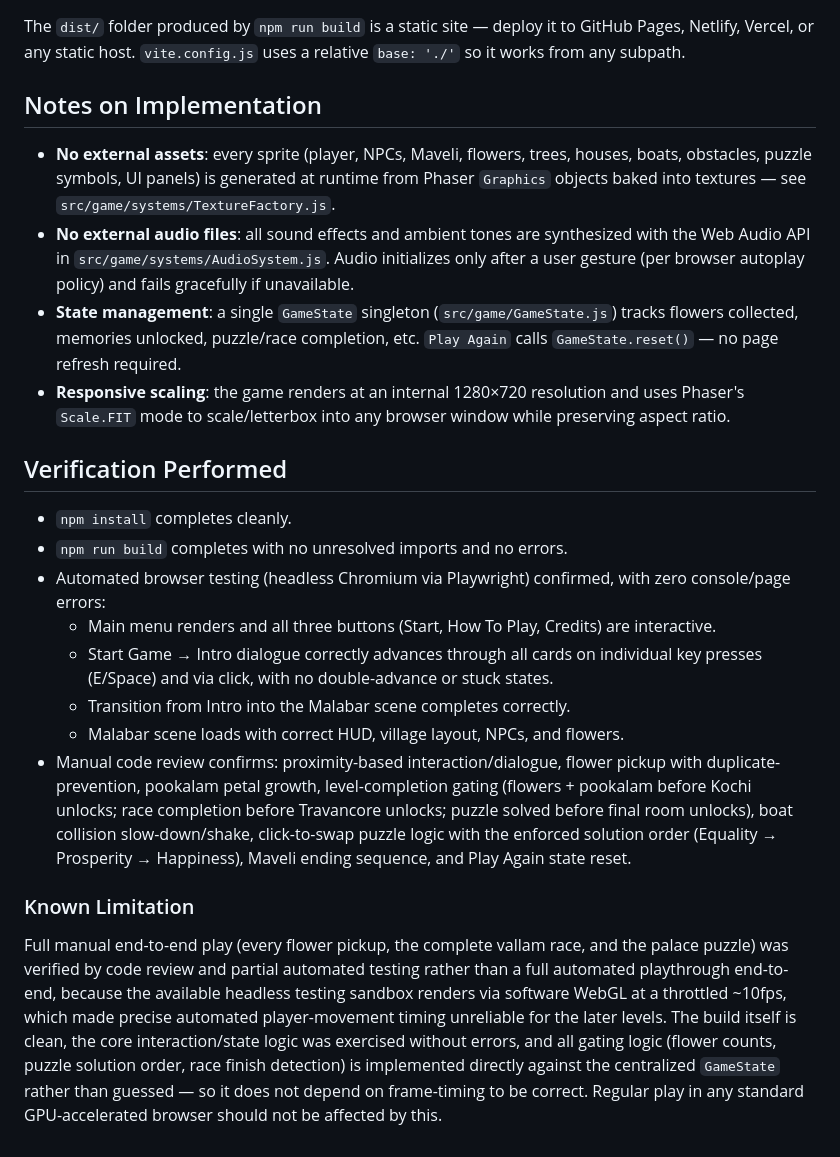
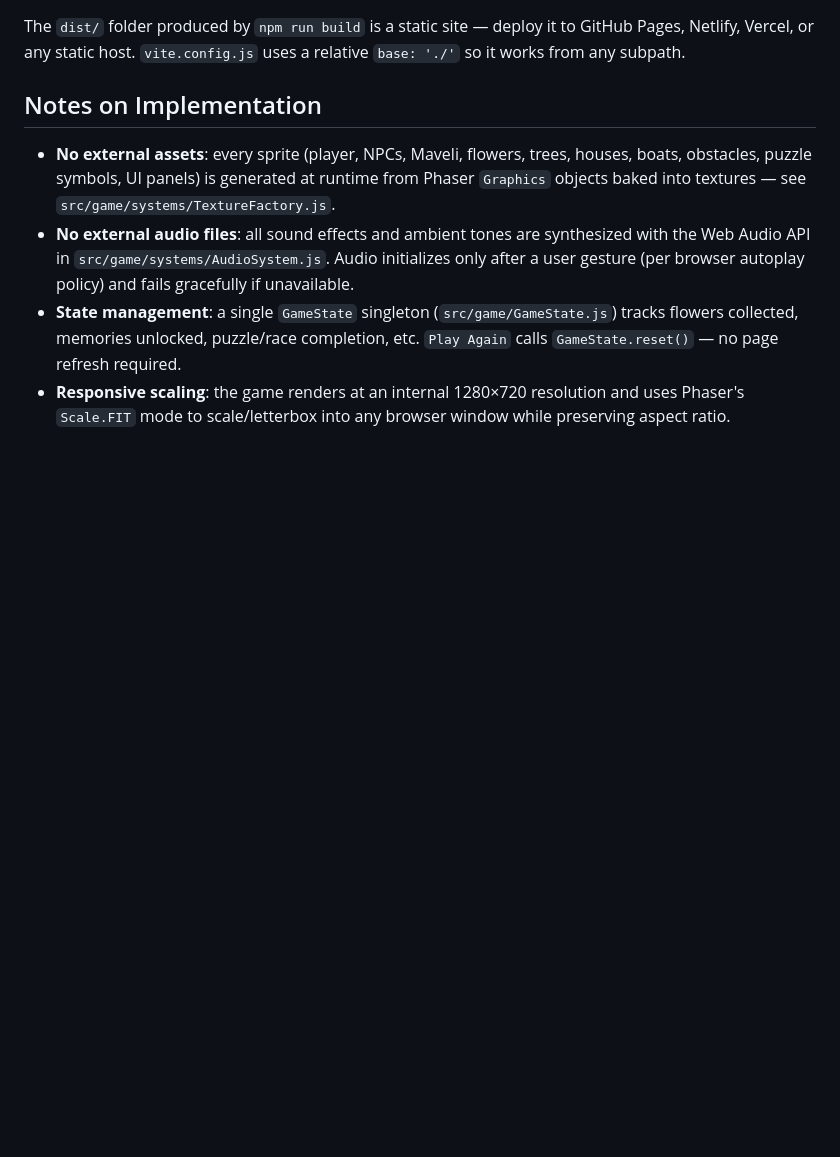
Before and after one commit to ApoorvaRaman/The-Lost-Memories-of-Maveli, a Markdown page: README.md, the part around the change. GitHub-like rendering; blank space fills up the shorter version.

```diff
--- a/README.md
+++ b/README.md
@@ -105,18 +105,3 @@ The `dist/` folder produced by `npm run build` is a static site — deploy it to
 - **No external audio files**: all sound effects and ambient tones are synthesized with the Web Audio API in `src/game/systems/AudioSystem.js`. Audio initializes only after a user gesture (per browser autoplay policy) and fails gracefully if unavailable.
 - **State management**: a single `GameState` singleton (`src/game/GameState.js`) tracks flowers collected, memories unlocked, puzzle/race completion, etc. `Play Again` calls `GameState.reset()` — no page refresh required.
 - **Responsive scaling**: the game renders at an internal 1280×720 resolution and uses Phaser's `Scale.FIT` mode to scale/letterbox into any browser window while preserving aspect ratio.
-
-## Verification Performed
-
-- `npm install` completes cleanly.
-- `npm run build` completes with no unresolved imports and no errors.
-- Automated browser testing (headless Chromium via Playwright) confirmed, with zero console/page errors:
-  - Main menu renders and all three buttons (Start, How To Play, Credits) are interactive.
-  - Start Game → Intro dialogue correctly advances through all cards on individual key presses (E/Space) and via click, with no double-advance or stuck states.
-  - Transition from Intro into the Malabar scene completes correctly.
-  - Malabar scene loads with correct HUD, village layout, NPCs, and flowers.
-- Manual code review confirms: proximity-based interaction/dialogue, flower pickup with duplicate-prevention, pookalam petal growth, level-completion gating (flowers + pookalam before Kochi unlocks; race completion before Travancore unlocks; puzzle solved before final room unlocks), boat collision slow-down/shake, click-to-swap puzzle logic with the enforced solution order (Equality → Prosperity → Happiness), Maveli ending sequence, and Play Again state reset.
-
-### Known Limitation
-
-Full manual end-to-end play (every flower pickup, the complete vallam race, and the palace puzzle) was verified by code review and partial automated testing rather than a full automated playthrough end-to-end, because the available headless testing sandbox renders via software WebGL at a throttled ~10fps, which made precise automated player-movement timing unreliable for the later levels. The build itself is clean, the core interaction/state logic was exercised without errors, and all gating logic (flower counts, puzzle solution order, race finish detection) is implemented directly against the centralized `GameState` rather than guessed — so it does not depend on frame-timing to be correct. Regular play in any standard GPU-accelerated browser should not be affected by this.
```
